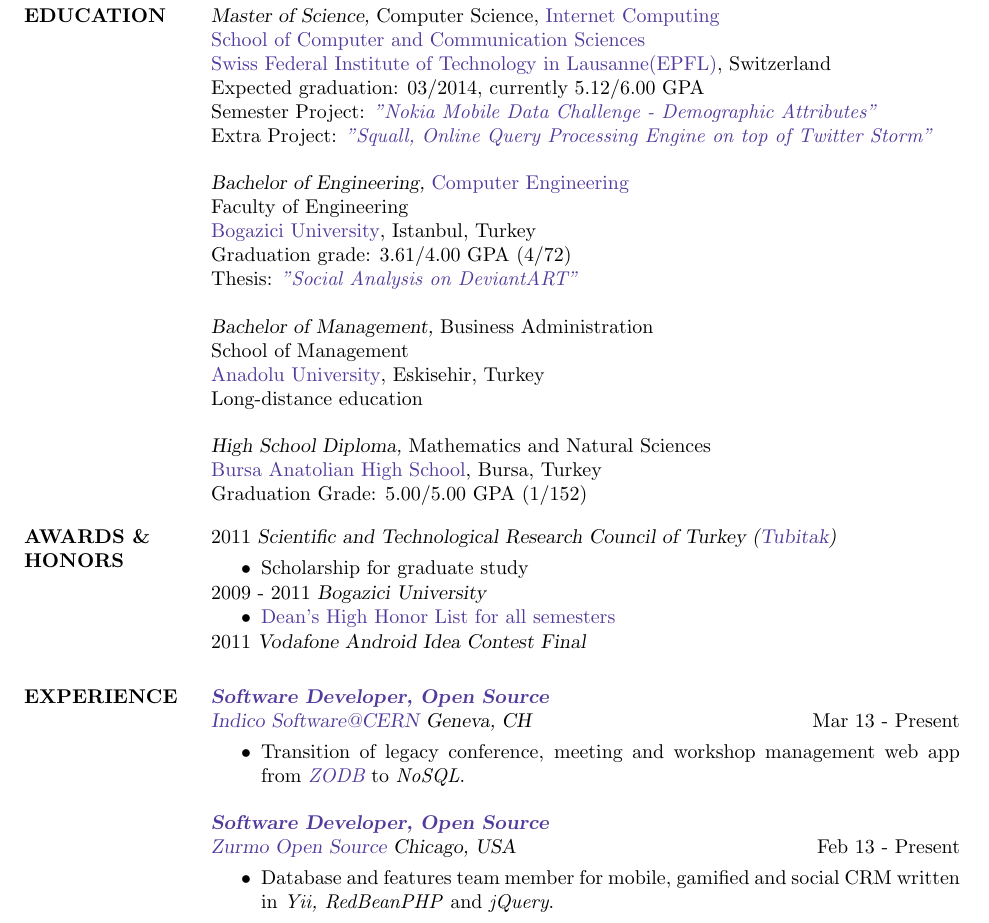
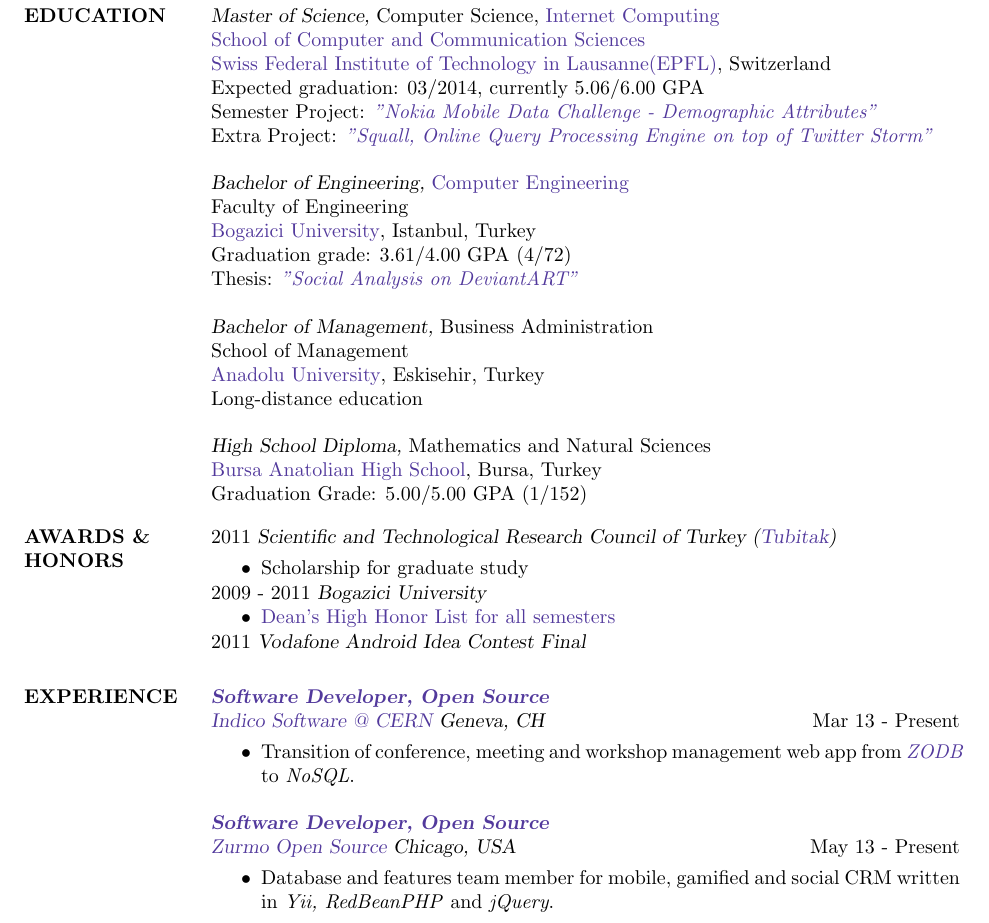
Before and after one commit to ferhatelmas/resume, a LaTeX CV (ferhat-elmas-resume.tex): part of page 1 of 3, cut so that both start at the same text. Compiled offline with pdfLaTeX.

Commit message:
final updates

```diff
--- a/ferhat-elmas-resume.tex
+++ b/ferhat-elmas-resume.tex
@@ -16,7 +16,7 @@
 	{\sl Master of Science,} Computer Science, \href{http://ic.epfl.ch/specializations#content}{Internet Computing} \\
 	\href{http://ic.epfl.ch}{School of Computer and Communication Sciences} \\
 	\href{http://epfl.ch}{Swiss Federal Institute of Technology in Lausanne(EPFL)}, Switzerland \\
-	Expected graduation: 03/2014, currently 5.12/6.00 GPA \\
+	Expected graduation: 03/2014, currently 5.06/6.00 GPA \\
 	Semester Project: \textit{\href{http://research.nokia.com/page/12000}{"Nokia Mobile Data Challenge - Demographic Attributes"}} \\
 	Extra Project: \textit{\href{https://github.com/epfldata/squall}{"Squall, Online Query Processing Engine on top of Twitter Storm"}}
 
@@ -57,13 +57,13 @@
 
 \section{EXPERIENCE}
 
-  {\sl \textbf{\href{http://indico-software.org/}{Software Developer, Open Source}} \\ \href{http://indico.cern.ch/}{Indico Software@CERN} Geneva, CH} \hfill Mar 13 - Present \\
+  {\sl \textbf{\href{http://indico-software.org/}{Software Developer, Open Source}} \\ \href{http://indico.cern.ch/}{Indico Software @ CERN} Geneva, CH} \hfill Mar 13 - Present \\
   \vspace{-0.3cm}
   \begin{itemize}
-    \item Transition of legacy conference, meeting and workshop management web app from \textit{\href{http://www.zodb.org/}{ZODB}} to \textit{NoSQL}.
+    \item Transition of conference, meeting and workshop management web app from \textit{\href{http://www.zodb.org/}{ZODB}} to \textit{NoSQL}.
   \end{itemize}
 
-  {\sl \textbf{\href{https://bitbucket.org/zurmo/}{Software Developer, Open Source}} \\ \href{http://zurmo.org}{Zurmo Open Source} Chicago, USA} \hfill Feb 13 - Present \\
+  {\sl \textbf{\href{https://bitbucket.org/zurmo/}{Software Developer, Open Source}} \\ \href{http://zurmo.org}{Zurmo Open Source} Chicago, USA} \hfill May 13 - Present \\
   \vspace{-0.3cm}
   \begin{itemize}
     \item Database and features team member for mobile, gamified and social CRM written in   \textit{Yii, RedBeanPHP} and \textit{jQuery}.
```
Also changed, not shown: ferhat-elmas-resume.pdf.
